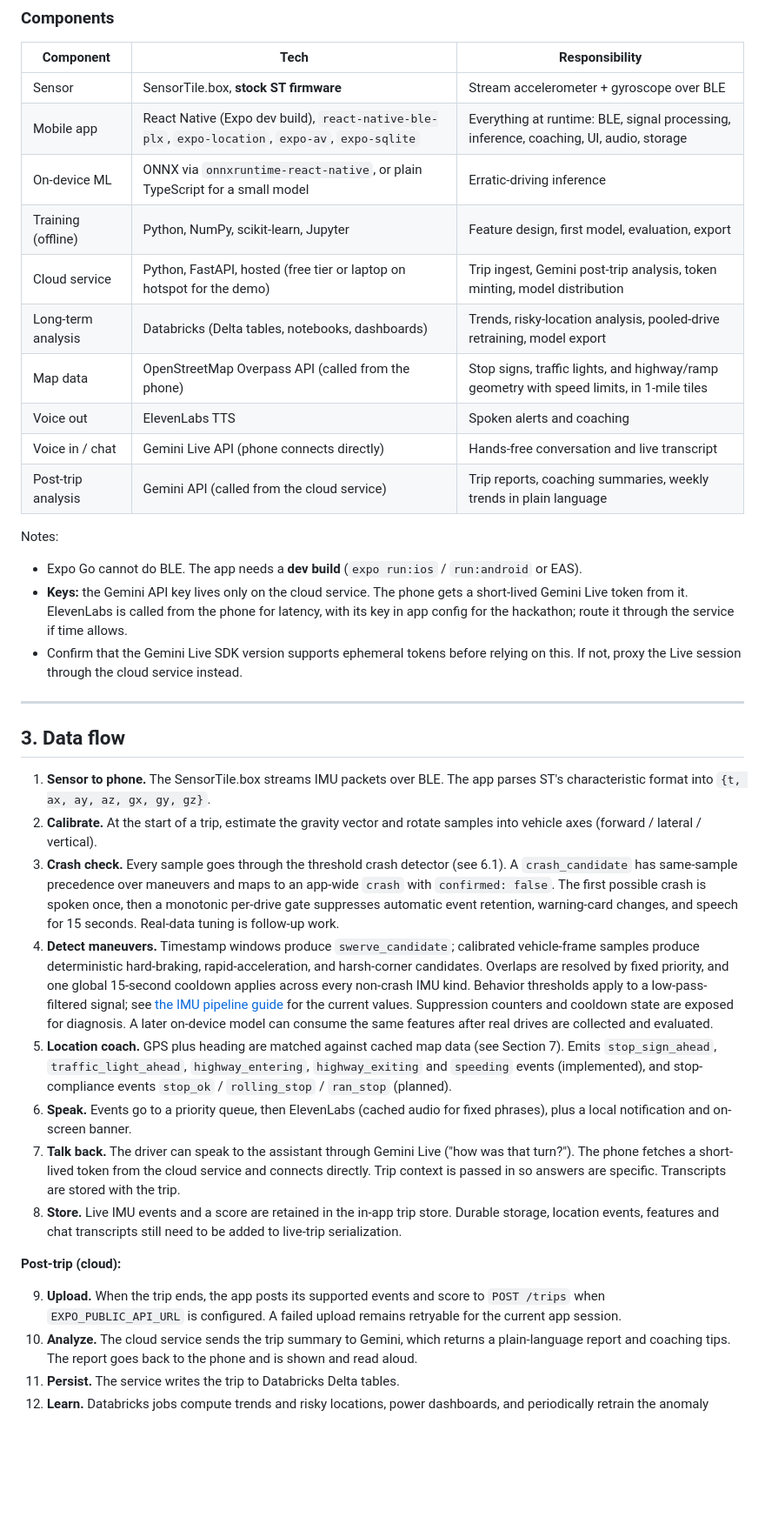
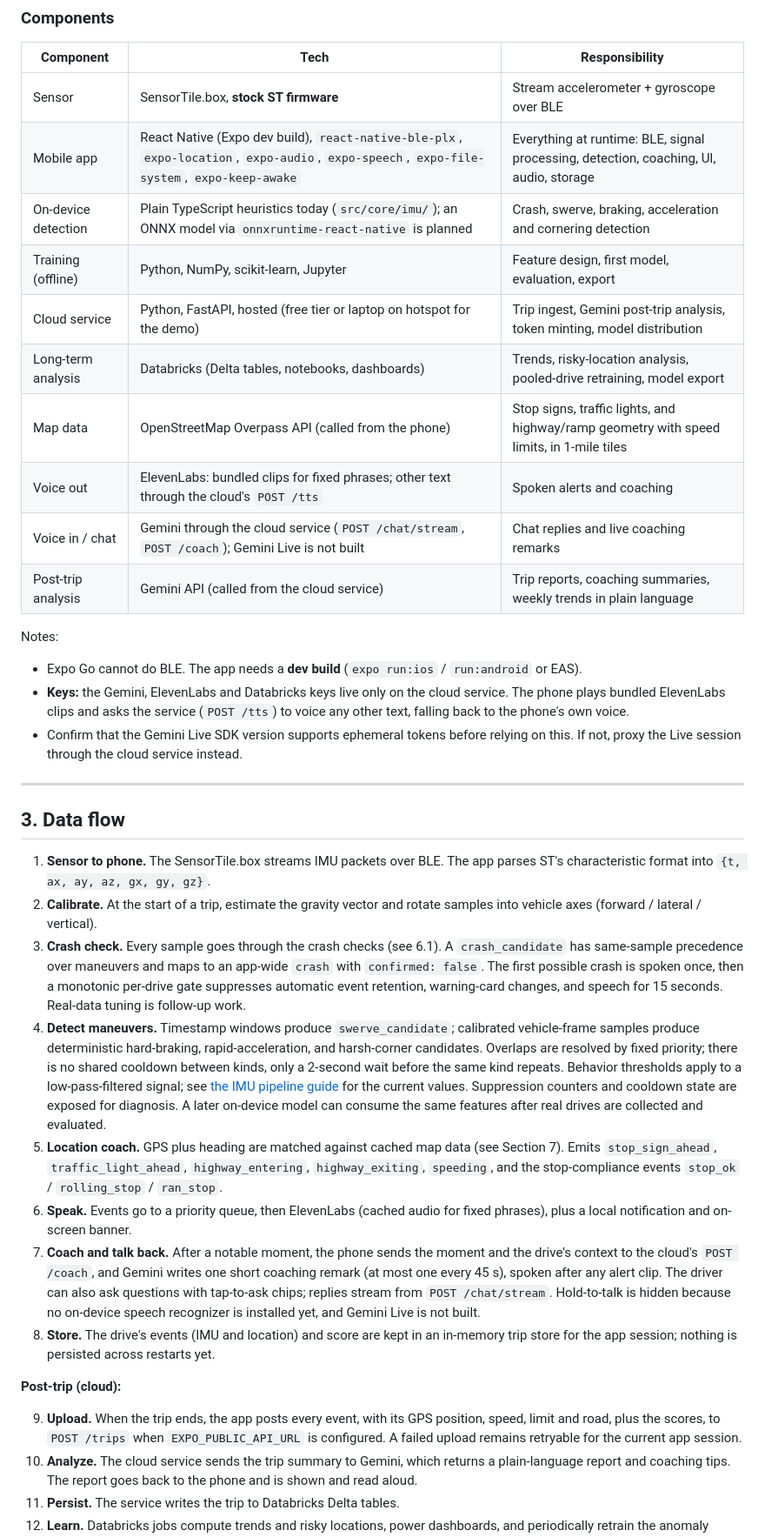
Before and after one commit to Fahadhb135/car-assistant-wolfhacks, a Markdown page: README.md, the part around one of its changes. Shown at 87% size. GitHub-like rendering; blank space fills up the shorter version.

```diff
--- a/README.md
+++ b/README.md
@@ -72,19 +72,19 @@ The system has two halves.
 | Component | Tech | Responsibility |
 |---|---|---|
 | Sensor | SensorTile.box, **stock ST firmware** | Stream accelerometer + gyroscope over BLE |
-| Mobile app | React Native (Expo dev build), `react-native-ble-plx`, `expo-location`, `expo-av`, `expo-sqlite` | Everything at runtime: BLE, signal processing, inference, coaching, UI, audio, storage |
-| On-device ML | ONNX via `onnxruntime-react-native`, or plain TypeScript for a small model | Erratic-driving inference |
+| Mobile app | React Native (Expo dev build), `react-native-ble-plx`, `expo-location`, `expo-audio`, `expo-speech`, `expo-file-system`, `expo-keep-awake` | Everything at runtime: BLE, signal processing, detection, coaching, UI, audio, storage |
+| On-device detection | Plain TypeScript heuristics today (`src/core/imu/`); an ONNX model via `onnxruntime-react-native` is planned | Crash, swerve, braking, acceleration and cornering detection |
 | Training (offline) | Python, NumPy, scikit-learn, Jupyter | Feature design, first model, evaluation, export |
 | Cloud service | Python, FastAPI, hosted (free tier or laptop on hotspot for the demo) | Trip ingest, Gemini post-trip analysis, token minting, model distribution |
 | Long-term analysis | Databricks (Delta tables, notebooks, dashboards) | Trends, risky-location analysis, pooled-drive retraining, model export |
 | Map data | OpenStreetMap Overpass API (called from the phone) | Stop signs, traffic lights, and highway/ramp geometry with speed limits, in 1-mile tiles |
-| Voice out | ElevenLabs TTS | Spoken alerts and coaching |
-| Voice in / chat | Gemini Live API (phone connects directly) | Hands-free conversation and live transcript |
+| Voice out | ElevenLabs: bundled clips for fixed phrases; other text through the cloud's `POST /tts` | Spoken alerts and coaching |
+| Voice in / chat | Gemini through the cloud service (`POST /chat/stream`, `POST /coach`); Gemini Live is not built | Chat replies and live coaching remarks |
 | Post-trip analysis | Gemini API (called from the cloud service) | Trip reports, coaching summaries, weekly trends in plain language |
 
 Notes:
 - Expo Go cannot do BLE. The app needs a **dev build** (`expo run:ios` / `run:android` or EAS).
-- **Keys:** the Gemini API key lives only on the cloud service. The phone gets a short-lived Gemini Live token from it. ElevenLabs is called from the phone for latency, with its key in app config for the hackathon; route it through the service if time allows.
+- **Keys:** the Gemini, ElevenLabs and Databricks keys live only on the cloud service. The phone plays bundled ElevenLabs clips and asks the service (`POST /tts`) to voice any other text, falling back to the phone's own voice.
 - Confirm that the Gemini Live SDK version supports ephemeral tokens before relying on this. If not, proxy the Live session through the cloud service instead.
 
 ---
@@ -93,16 +93,16 @@ Notes:
 
 1. **Sensor to phone.** The SensorTile.box streams IMU packets over BLE. The app parses ST's characteristic format into `{t, ax, ay, az, gx, gy, gz}`.
 2. **Calibrate.** At the start of a trip, estimate the gravity vector and rotate samples into vehicle axes (forward / lateral / vertical).
-3. **Crash check.** Every sample goes through the threshold crash detector (see 6.1). A `crash_candidate` has same-sample precedence over maneuvers and maps to an app-wide `crash` with `confirmed: false`. The first possible crash is spoken once, then a monotonic per-drive gate suppresses automatic event retention, warning-card changes, and speech for 15 seconds. Real-data tuning is follow-up work.
-4. **Detect maneuvers.** Timestamp windows produce `swerve_candidate`; calibrated vehicle-frame samples produce deterministic hard-braking, rapid-acceleration, and harsh-corner candidates. Overlaps are resolved by fixed priority, and one global 15-second cooldown applies across every non-crash IMU kind. Behavior thresholds apply to a low-pass-filtered signal; see [the IMU pipeline guide](docs/imu-pipeline.md) for the current values. Suppression counters and cooldown state are exposed for diagnosis. A later on-device model can consume the same features after real drives are collected and evaluated.
-5. **Location coach.** GPS plus heading are matched against cached map data (see Section 7). Emits `stop_sign_ahead`, `traffic_light_ahead`, `highway_entering`, `highway_exiting` and `speeding` events (implemented), and stop-compliance events `stop_ok` / `rolling_stop` / `ran_stop` (planned).
+3. **Crash check.** Every sample goes through the crash checks (see 6.1). A `crash_candidate` has same-sample precedence over maneuvers and maps to an app-wide `crash` with `confirmed: false`. The first possible crash is spoken once, then a monotonic per-drive gate suppresses automatic event retention, warning-card changes, and speech for 15 seconds. Real-data tuning is follow-up work.
+4. **Detect maneuvers.** Timestamp windows produce `swerve_candidate`; calibrated vehicle-frame samples produce deterministic hard-braking, rapid-acceleration, and harsh-corner candidates. Overlaps are resolved by fixed priority; there is no shared cooldown between kinds, only a 2-second wait before the same kind repeats. Behavior thresholds apply to a low-pass-filtered signal; see [the IMU pipeline guide](docs/imu-pipeline.md) for the current values. Suppression counters and cooldown state are exposed for diagnosis. A later on-device model can consume the same features after real drives are collected and evaluated.
+5. **Location coach.** GPS plus heading are matched against cached map data (see Section 7). Emits `stop_sign_ahead`, `traffic_light_ahead`, `highway_entering`, `highway_exiting`, `speeding`, and the stop-compliance events `stop_ok` / `rolling_stop` / `ran_stop`.
 6. **Speak.** Events go to a priority queue, then ElevenLabs (cached audio for fixed phrases), plus a local notification and on-screen banner.
-7. **Talk back.** The driver can speak to the assistant through Gemini Live ("how was that turn?"). The phone fetches a short-lived token from the cloud service and connects directly. Trip context is passed in so answers are specific. Transcripts are stored with the trip.
-8. **Store.** Live IMU events and a score are retained in the in-app trip store. Durable storage, location events, features and chat transcripts still need to be added to live-trip serialization.
+7. **Coach and talk back.** After a notable moment, the phone sends the moment and the drive's context to the cloud's `POST /coach`, and Gemini writes one short coaching remark (at most one every 45 s), spoken after any alert clip. The driver can also ask questions with tap-to-ask chips; replies stream from `POST /chat/stream`. Hold-to-talk is hidden because no on-device speech recognizer is installed yet, and Gemini Live is not built.
+8. **Store.** The drive's events (IMU and location) and score are kept in an in-memory trip store for the app session; nothing is persisted across restarts yet.
 
 **Post-trip (cloud):**
 
-9. **Upload.** When the trip ends, the app posts its supported events and score to `POST /trips` when `EXPO_PUBLIC_API_URL` is configured. A failed upload remains retryable for the current app session.
+9. **Upload.** When the trip ends, the app posts every event, with its GPS position, speed, limit and road, plus the scores, to `POST /trips` when `EXPO_PUBLIC_API_URL` is configured. A failed upload remains retryable for the current app session.
 10. **Analyze.** The cloud service sends the trip summary to Gemini, which returns a plain-language report and coaching tips. The report goes back to the phone and is shown and read aloud.
 11. **Persist.** The service writes the trip to Databricks Delta tables.
 12. **Learn.** Databricks jobs compute trends and risky locations, power dashboards, and periodically retrain the anomaly model on pooled drives. The exported ONNX model is versioned and served by the cloud service.
```
Also changed, not shown: other parts of README.md (+30 -19 lines).
